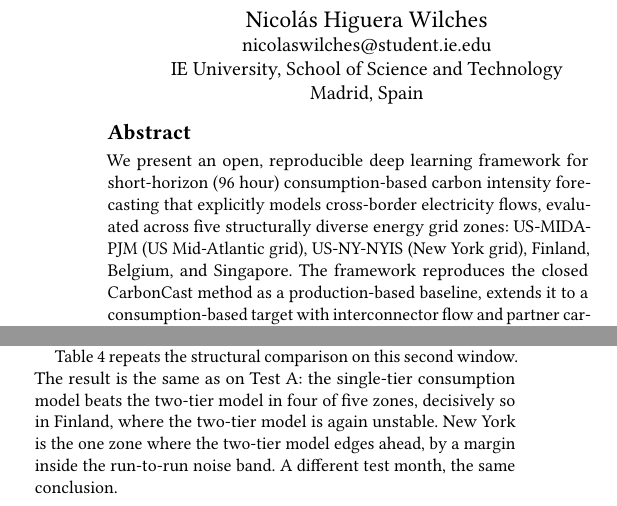
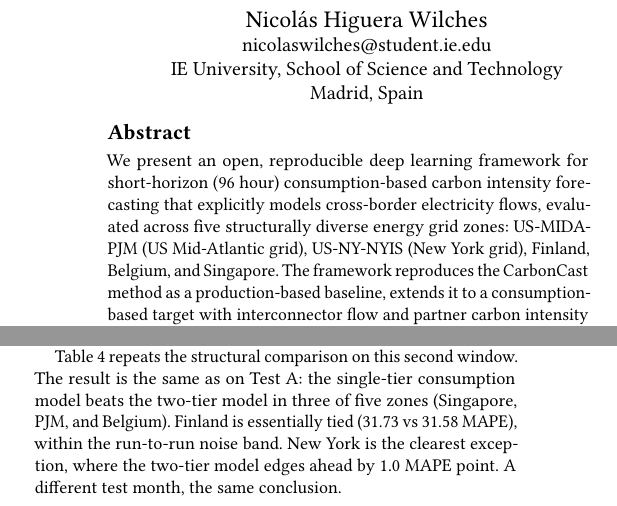
Before and after one commit to nicolaswilches/carbon-intensity-forecast, a LaTeX paper (reports/report/report.tex): two parts of the columns of pages 1 and 9 of 12, joined at a grey line, cut so that both start at the same text. Compiled offline with pdfLaTeX.

Commit message:
report: fix C1 (testb count+direction) and C3 (remove 'closed' from carboncast references)

```diff
--- a/reports/report/report.tex
+++ b/reports/report/report.tex
@@ -56,7 +56,7 @@ We present an open, reproducible deep learning framework for short-horizon (96
 hour) consumption-based carbon intensity forecasting that explicitly models
 cross-border electricity flows, evaluated across five structurally diverse energy grid
 zones: US-MIDA-PJM (US Mid-Atlantic grid), US-NY-NYIS (New York grid), Finland, Belgium, and Singapore. The framework
-reproduces the closed CarbonCast method as a production-based baseline,
+reproduces the CarbonCast method as a production-based baseline,
 extends it to a consumption-based target with interconnector flow and partner
 carbon intensity inputs, and compares both against a single-tier model that
 forecasts carbon intensity directly. We contribute a per-region accuracy atlas, a
@@ -681,10 +681,10 @@ yielding approximately 40 scored origins per zone.
 
 Table~\ref{tab:testb-struct} repeats the structural comparison on this second
 window. The result is the same as on Test~A: the single-tier consumption model
-beats the two-tier model in four of five zones, decisively so in Finland, where the
-two-tier model is again unstable. New York is the one zone where the two-tier model
-edges ahead, by a margin inside the run-to-run noise band. A different test month,
-the same conclusion.
+beats the two-tier model in three of five zones (Singapore, PJM, and Belgium).
+Finland is essentially tied (31.73 vs 31.58 MAPE), within the run-to-run noise band.
+New York is the clearest exception, where the two-tier model edges ahead by 1.0 MAPE point.
+A different test month, the same conclusion.
 
 \begin{table}[H]
     \caption{Test~B (June 2026) MAPE (\%) on the 1 to 24 hour band, every hourly
```
Also changed, not shown: reports/report/report.tex (2 more changed lines).
